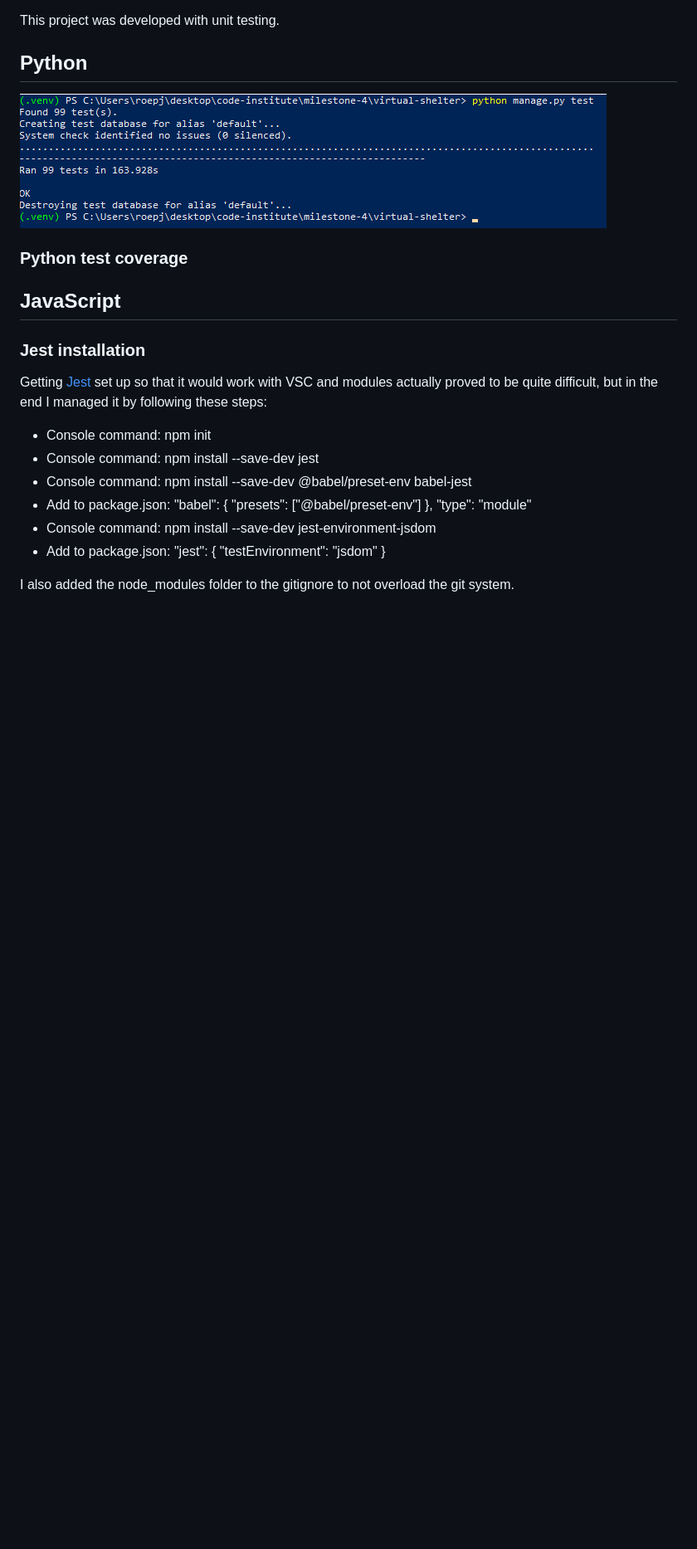
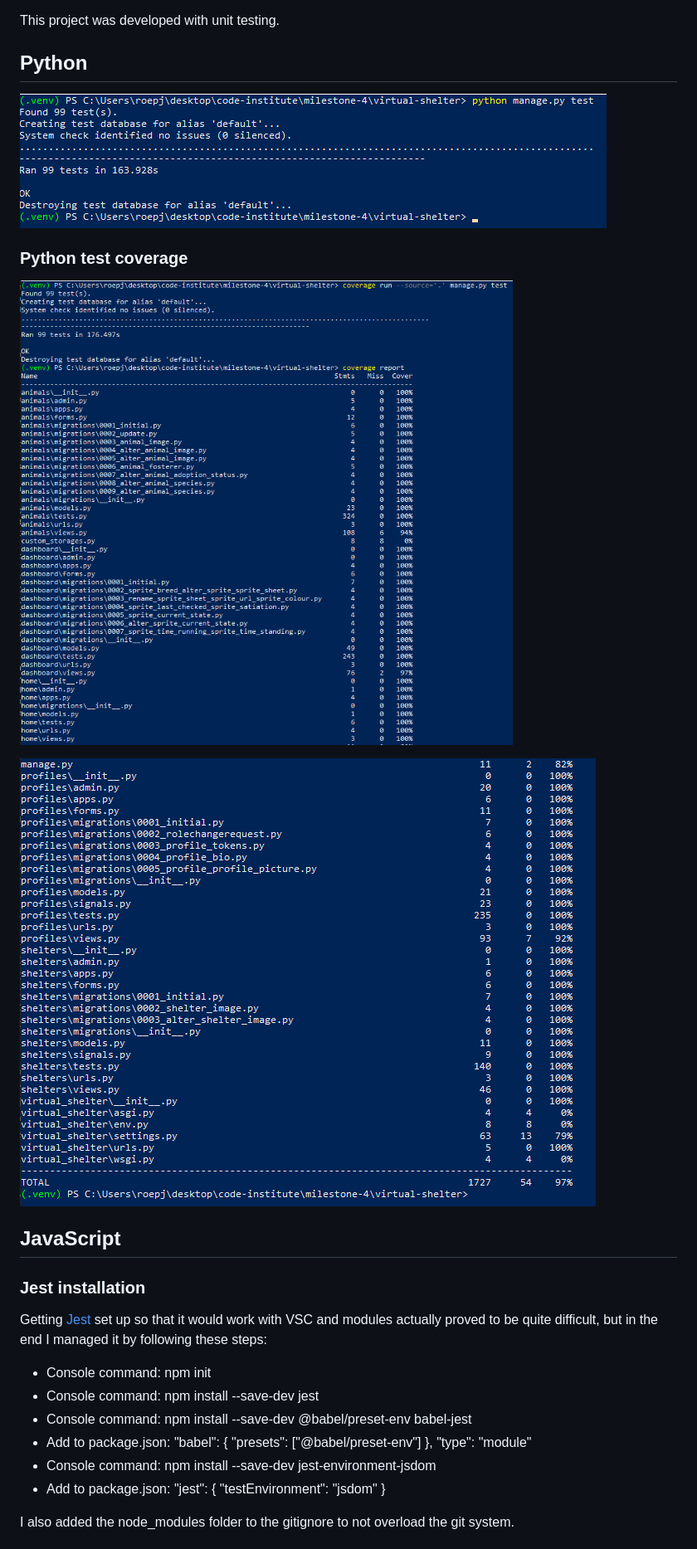
Before and after one commit to LlewBach/virtual-shelter, a Markdown page: TESTING.md, the part around the change. Shown: that part at 83% size. Drawn GitHub-style; pictures changed too: static/images/captures/capture-15.PNG (added), static/images/captures/capture-16.PNG (added); blank space fills up the shorter version.

Commit message:
Add python test coverage images

```diff
--- a/TESTING.md
+++ b/TESTING.md
@@ -290,6 +290,10 @@ This project was developed with unit testing.
 
 ### Python test coverage
 
+![capture-15](static/images/captures/capture-15.PNG)
+
+![capture-16](static/images/captures/capture-16.PNG)
+
 ## JavaScript
 
 ### Jest installation
```
Also changed, not shown: 1 other file.
